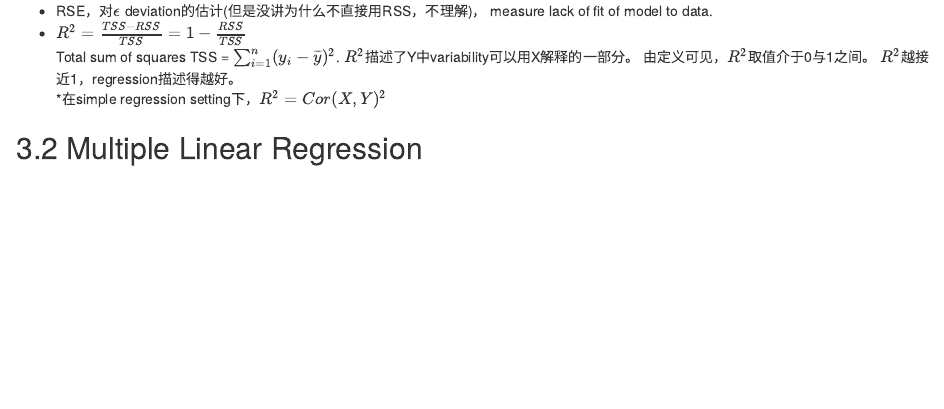
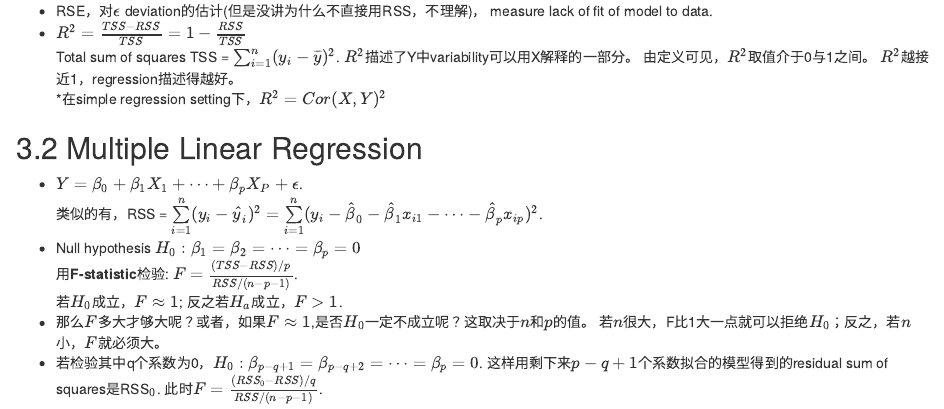
Before and after one commit to JingQian87/ISLR, an R Markdown document (Chapter3.Rmd): the page in a window 1100 px wide, from 870 px down. The pictures show the output file Chapter3.html that the author committed with the source, opened offline.

Commit message:
Q3 updates

```diff
--- a/Chapter3.Rmd
+++ b/Chapter3.Rmd
@@ -64,3 +64,13 @@ $R^2$越接近1，regression描述得越好。<br>
 
 
 ## 3.2 Multiple Linear Regression
+* $Y=\beta_0+\beta_1X_1+\cdots+\beta_pX_P+\epsilon$.<br>
+类似的有，RSS = $\sum\limits_{i=1}^n(y_i - \hat{y}_i)^2 = \sum\limits_{i=1}^n(y_i-\hat{\beta}_0-\hat{\beta}_1x_{i1}-\cdots-\hat{\beta}_px_{ip})^2$.
+* Null hypothesis $H_0: \beta_1=\beta_2=\cdots=\beta_p=0$ <br>
+  用**F-statistic**检验: $F=\frac{(TSS-RSS)/p}{RSS/(n-p-1)}$.<br>
+  若$H_0$成立，$F \approx 1$; 反之若$H_a$成立，$F > 1$.
+* 那么$F$多大才够大呢？或者，如果$F \approx 1$,是否$H_0$一定不成立呢？这取决于$n$和$p$的值。
+若$n$很大，F比1大一点就可以拒绝$H_0$；反之，若$n$小，$F$就必须大。
+* 若检验其中q个系数为0，$H_0: \beta_{p-q+1}=\beta_{p-q+2}=\cdots=\beta_p=0$.
+这样用剩下来$p-q+1$个系数拟合的模型得到的residual sum of squares是RSS$_0$.
+此时$F=\frac{(RSS_0-RSS)/q}{RSS/(n-p-1)}$.
```
Also changed, not shown: Chapter3.html.
